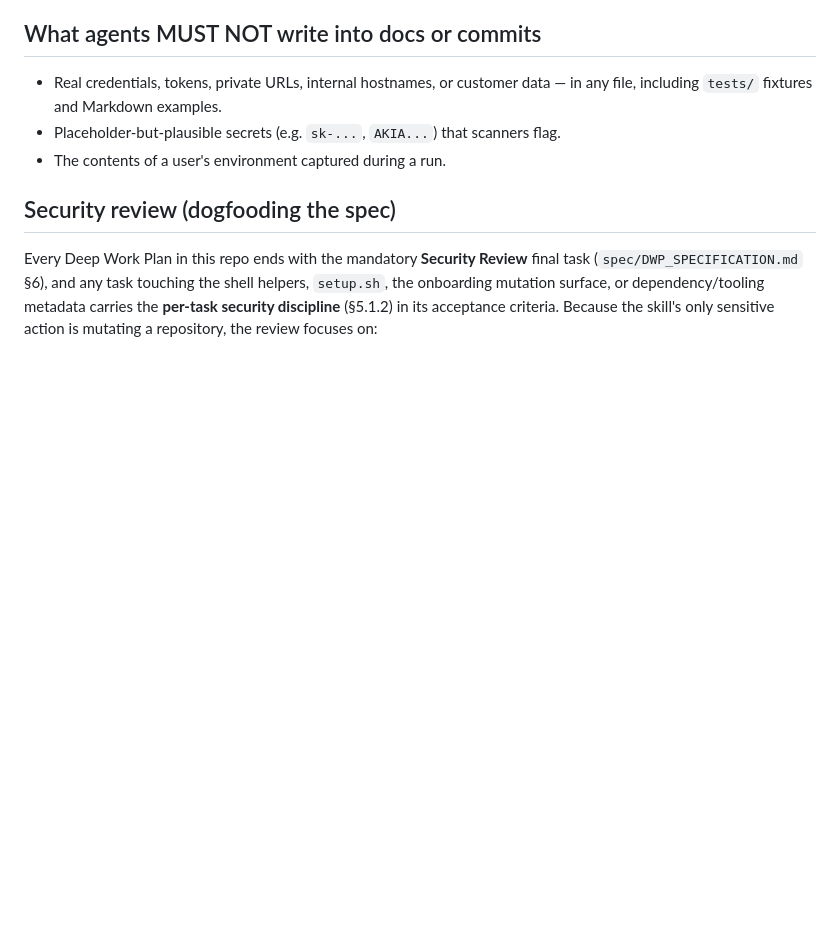
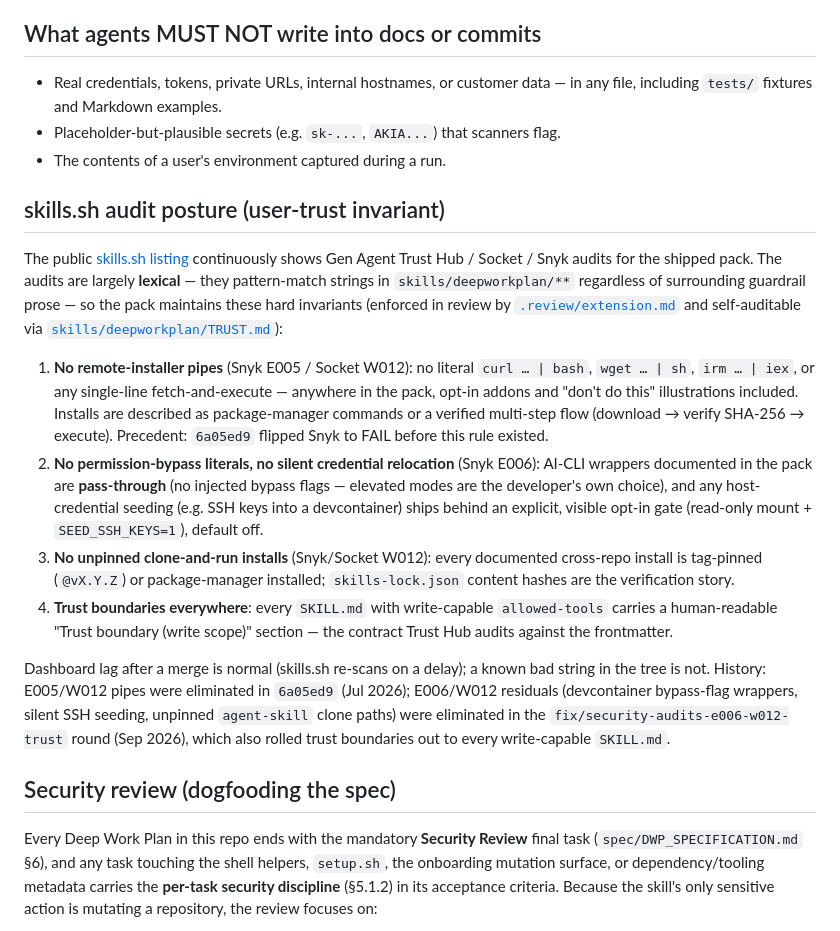
Before and after one commit to DailybotHQ/deepworkplan-skill, a Markdown page: docs/SECURITY.md, the part around the change. GitHub-like rendering; blank space fills up the shorter version.

```diff
--- a/docs/SECURITY.md
+++ b/docs/SECURITY.md
@@ -56,6 +56,42 @@ this repo.
 - Placeholder-but-plausible secrets (e.g. `sk-...`, `AKIA...`) that scanners flag.
 - The contents of a user's environment captured during a run.
 
+## skills.sh audit posture (user-trust invariant)
+
+The public [skills.sh listing](https://www.skills.sh/dailybothq/deepworkplan-skill/deepworkplan)
+continuously shows Gen Agent Trust Hub / Socket / Snyk audits for the shipped
+pack. The audits are largely **lexical** — they pattern-match strings in
+`skills/deepworkplan/**` regardless of surrounding guardrail prose — so the pack
+maintains these hard invariants (enforced in review by
+[`.review/extension.md`](../.review/extension.md) and self-auditable via
+[`skills/deepworkplan/TRUST.md`](../skills/deepworkplan/TRUST.md)):
+
+1. **No remote-installer pipes** (Snyk E005 / Socket W012): no literal
+   `curl … | bash`, `wget … | sh`, `irm … | iex`, or any single-line
+   fetch-and-execute — anywhere in the pack, opt-in addons and "don't do this"
+   illustrations included. Installs are described as package-manager commands
+   or a verified multi-step flow (download → verify SHA-256 → execute).
+   Precedent: `6a05ed9` flipped Snyk to FAIL before this rule existed.
+2. **No permission-bypass literals, no silent credential relocation**
+   (Snyk E006): AI-CLI wrappers documented in the pack are **pass-through**
+   (no injected bypass flags — elevated modes are the developer's own choice),
+   and any host-credential seeding (e.g. SSH keys into a devcontainer) ships
+   behind an explicit, visible opt-in gate (read-only mount +
+   `SEED_SSH_KEYS=1`), default off.
+3. **No unpinned clone-and-run installs** (Snyk/Socket W012): every documented
+   cross-repo install is tag-pinned (`@vX.Y.Z`) or package-manager installed;
+   `skills-lock.json` content hashes are the verification story.
+4. **Trust boundaries everywhere**: every `SKILL.md` with write-capable
+   `allowed-tools` carries a human-readable "Trust boundary (write scope)"
+   section — the contract Trust Hub audits against the frontmatter.
+
+Dashboard lag after a merge is normal (skills.sh re-scans on a delay); a known
+bad string in the tree is not. History: E005/W012 pipes were eliminated in
+`6a05ed9` (Jul 2026); E006/W012 residuals (devcontainer bypass-flag wrappers,
+silent SSH seeding, unpinned `agent-skill` clone paths) were eliminated in the
+`fix/security-audits-e006-w012-trust` round (Sep 2026), which also rolled trust
+boundaries out to every write-capable `SKILL.md`.
+
 ## Security review (dogfooding the spec)
 
 Every Deep Work Plan in this repo ends with the mandatory **Security Review**
```
Also changed, not shown: .review/extension.md (+33 -3 lines).
